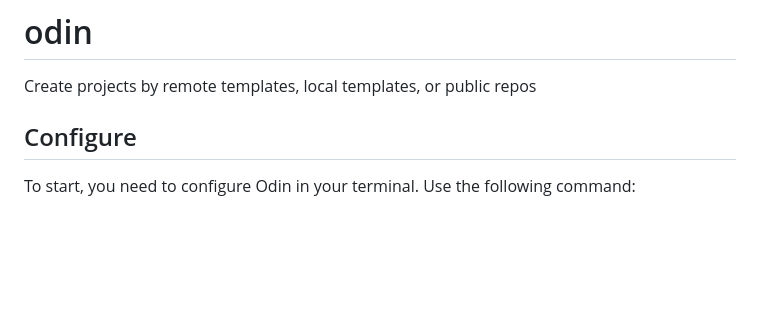
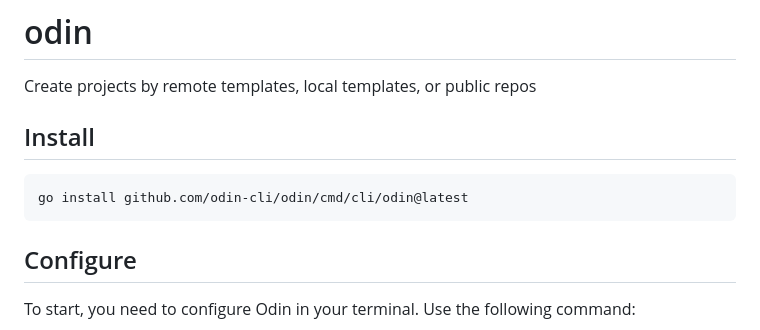
Before and after one commit to odin-cli/odin, a Markdown page: readme.md, the part around the change. Drawn GitHub-style; blank space fills up the shorter version.

Commit message:
readme: install

````diff
--- a/readme.md
+++ b/readme.md
@@ -1,6 +1,12 @@
 # odin
 
 Create projects by remote templates, local templates,  or public repos
+
+## Install
+
+```shell
+go install github.com/odin-cli/odin/cmd/cli/odin@latest
+```
 
 ## Configure
 
````
